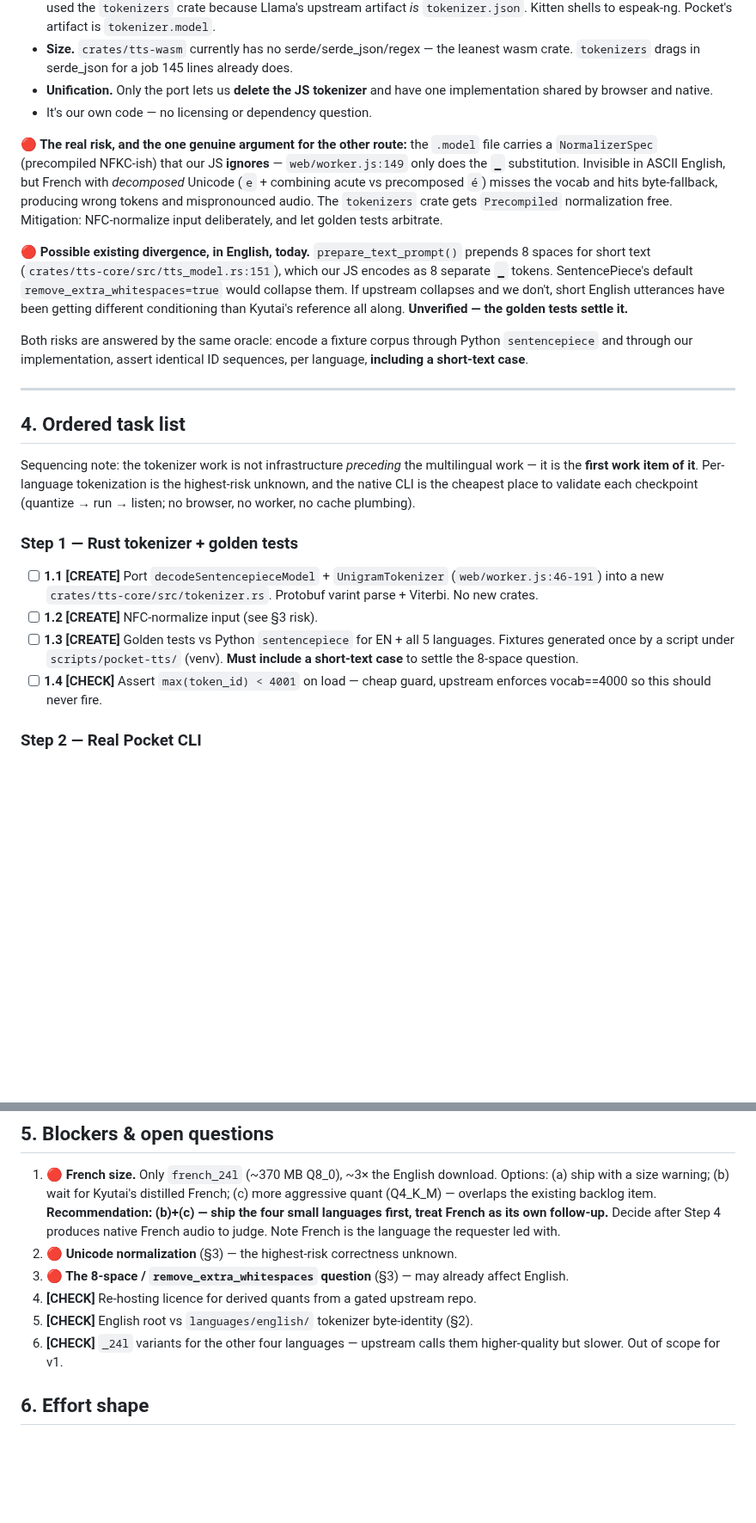
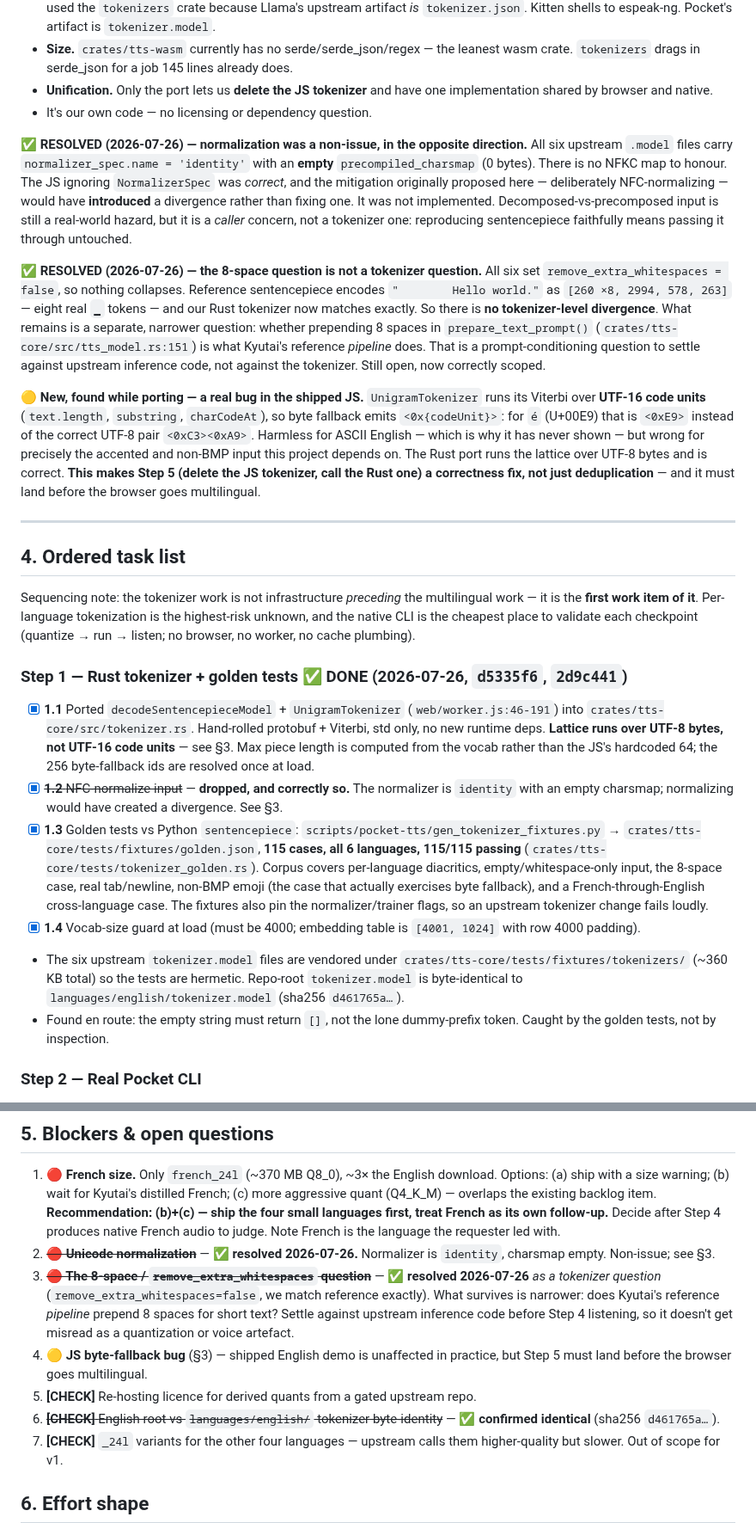
Before and after one commit to idle-intelligence/tts-web, a Markdown page: docs/multilingual-pocket-tts-plan.md, 2 parts joined by grey strips. Shown at 86% size. Drawn GitHub-style; blank space fills up the shorter version.

Commit message:
docs: resolve tokenizer unknowns in multilingual plan
Step 1 done. Both §3 risks settled by measurement, one of them the
opposite way round: the normalizer is 'identity' with an empty charsmap,
so the proposed NFC normalization would have caused the divergence it
was meant to prevent. The 8-space question turns out not to be a
tokenizer question at all.

Records the JS byte-fallback bug found while porting, which promotes
Step 5 from cleanup to correctness fix.

```diff
--- a/docs/multilingual-pocket-tts-plan.md
+++ b/docs/multilingual-pocket-tts-plan.md
@@ -82,11 +82,11 @@ Why:
 - **Unification.** Only the port lets us **delete the JS tokenizer** and have one implementation shared by browser and native.
 - It's our own code — no licensing or dependency question.
 
-**🔴 The real risk, and the one genuine argument for the other route:** the `.model` file carries a `NormalizerSpec` (precompiled NFKC-ish) that our JS **ignores** — `web/worker.js:149` only does the `▁` substitution. Invisible in ASCII English, but French with *decomposed* Unicode (`e` + combining acute vs precomposed `é`) misses the vocab and hits byte-fallback, producing wrong tokens and mispronounced audio. The `tokenizers` crate gets `Precompiled` normalization free. Mitigation: NFC-normalize input deliberately, and let golden tests arbitrate.
+**✅ RESOLVED (2026-07-26) — normalization was a non-issue, in the opposite direction.** All six upstream `.model` files carry `normalizer_spec.name = 'identity'` with an **empty** `precompiled_charsmap` (0 bytes). There is no NFKC map to honour. The JS ignoring `NormalizerSpec` was *correct*, and the mitigation originally proposed here — deliberately NFC-normalizing — would have **introduced** a divergence rather than fixing one. It was not implemented. Decomposed-vs-precomposed input is still a real-world hazard, but it is a *caller* concern, not a tokenizer one: reproducing sentencepiece faithfully means passing it through untouched.
 
-**🔴 Possible existing divergence, in English, today.** `prepare_text_prompt()` prepends 8 spaces for short text (`crates/tts-core/src/tts_model.rs:151`), which our JS encodes as 8 separate `▁` tokens. SentencePiece's default `remove_extra_whitespaces=true` would collapse them. If upstream collapses and we don't, short English utterances have been getting different conditioning than Kyutai's reference all along. **Unverified — the golden tests settle it.**
+**✅ RESOLVED (2026-07-26) — the 8-space question is not a tokenizer question.** All six set `remove_extra_whitespaces = false`, so nothing collapses. Reference sentencepiece encodes `"        Hello world."` as `[260 ×8, 2994, 578, 263]` — eight real `▁` tokens — and our Rust tokenizer now matches exactly. So there is **no tokenizer-level divergence**. What remains is a separate, narrower question: whether prepending 8 spaces in `prepare_text_prompt()` (`crates/tts-core/src/tts_model.rs:151`) is what Kyutai's reference *pipeline* does. That is a prompt-conditioning question to settle against upstream inference code, not against the tokenizer. Still open, now correctly scoped.
 
-Both risks are answered by the same oracle: encode a fixture corpus through Python `sentencepiece` and through our implementation, assert identical ID sequences, per language, **including a short-text case**.
+**🟡 New, found while porting — a real bug in the shipped JS.** `UnigramTokenizer` runs its Viterbi over **UTF-16 code units** (`text.length`, `substring`, `charCodeAt`), so byte fallback emits `<0x{codeUnit}>`: for `é` (U+00E9) that is `<0xE9>` instead of the correct UTF-8 pair `<0xC3><0xA9>`. Harmless for ASCII English — which is why it has never shown — but wrong for precisely the accented and non-BMP input this project depends on. The Rust port runs the lattice over UTF-8 bytes and is correct. **This makes Step 5 (delete the JS tokenizer, call the Rust one) a correctness fix, not just deduplication** — and it must land before the browser goes multilingual.
 
 ---
 
@@ -94,11 +94,13 @@ Both risks are answered by the same oracle: encode a fixture corpus through Pyth
 
 Sequencing note: the tokenizer work is not infrastructure *preceding* the multilingual work — it is the **first work item of it**. Per-language tokenization is the highest-risk unknown, and the native CLI is the cheapest place to validate each checkpoint (quantize → run → listen; no browser, no worker, no cache plumbing).
 
-### Step 1 — Rust tokenizer + golden tests
-- [ ] **1.1 [CREATE]** Port `decodeSentencepieceModel` + `UnigramTokenizer` (`web/worker.js:46-191`) into a new `crates/tts-core/src/tokenizer.rs`. Protobuf varint parse + Viterbi. No new crates.
-- [ ] **1.2 [CREATE]** NFC-normalize input (see §3 risk).
-- [ ] **1.3 [CREATE]** Golden tests vs Python `sentencepiece` for EN + all 5 languages. Fixtures generated once by a script under `scripts/pocket-tts/` (venv). **Must include a short-text case** to settle the 8-space question.
-- [ ] **1.4 [CHECK]** Assert `max(token_id) < 4001` on load — cheap guard, upstream enforces vocab==4000 so this should never fire.
+### Step 1 — Rust tokenizer + golden tests ✅ DONE (2026-07-26, `d5335f6`, `2d9c441`)
+- [x] **1.1** Ported `decodeSentencepieceModel` + `UnigramTokenizer` (`web/worker.js:46-191`) into `crates/tts-core/src/tokenizer.rs`. Hand-rolled protobuf + Viterbi, std only, no new runtime deps. **Lattice runs over UTF-8 bytes, not UTF-16 code units** — see §3. Max piece length is computed from the vocab rather than the JS's hardcoded 64; the 256 byte-fallback ids are resolved once at load.
+- [x] ~~**1.2** NFC-normalize input~~ — **dropped, and correctly so.** The normalizer is `identity` with an empty charsmap; normalizing would have created a divergence. See §3.
+- [x] **1.3** Golden tests vs Python `sentencepiece`: `scripts/pocket-tts/gen_tokenizer_fixtures.py` → `crates/tts-core/tests/fixtures/golden.json`, **115 cases, all 6 languages, 115/115 passing** (`crates/tts-core/tests/tokenizer_golden.rs`). Corpus covers per-language diacritics, empty/whitespace-only input, the 8-space case, real tab/newline, non-BMP emoji (the case that actually exercises byte fallback), and a French-through-English cross-language case. The fixtures also pin the normalizer/trainer flags, so an upstream tokenizer change fails loudly.
+- [x] **1.4** Vocab-size guard at load (must be 4000; embedding table is `[4001, 1024]` with row 4000 padding).
+- The six upstream `tokenizer.model` files are vendored under `crates/tts-core/tests/fixtures/tokenizers/` (~360 KB total) so the tests are hermetic. Repo-root `tokenizer.model` is byte-identical to `languages/english/tokenizer.model` (sha256 `d461765a…`).
+- Found en route: the empty string must return `[]`, not the lone dummy-prefix token. Caught by the golden tests, not by inspection.
 
 ### Step 2 — Real Pocket CLI
 - [ ] **2.1 [CREATE]** Bring `crates/tts-core/examples/tts_generate.rs` up to its siblings' standard: `--model --tokenizer --voice --text --output`. Drop the hardcoded IDs at :256. Match the arg style of `kitten_generate.rs` / `tada_generate.rs` (hand-rolled parsing, no clap).
@@ -139,10 +141,11 @@ Sequencing note: the tokenizer work is not infrastructure *preceding* the multil
 ## 5. Blockers & open questions
 
 1. **🔴 French size.** Only `french_24l` (~370 MB Q8_0), ~3× the English download. Options: (a) ship with a size warning; (b) wait for Kyutai's distilled French; (c) more aggressive quant (Q4_K_M) — overlaps the existing backlog item. **Recommendation: (b)+(c) — ship the four small languages first, treat French as its own follow-up.** Decide after Step 4 produces native French audio to judge. Note French is the language the requester led with.
-2. **🔴 Unicode normalization** (§3) — the highest-risk correctness unknown.
-3. **🔴 The 8-space / `remove_extra_whitespaces` question** (§3) — may already affect English.
-4. **[CHECK]** Re-hosting licence for derived quants from a gated upstream repo.
-5. **[CHECK]** English root vs `languages/english/` tokenizer byte-identity (§2).
+2. ~~**🔴 Unicode normalization**~~ — **✅ resolved 2026-07-26.** Normalizer is `identity`, charsmap empty. Non-issue; see §3.
+3. ~~**🔴 The 8-space / `remove_extra_whitespaces` question**~~ — **✅ resolved 2026-07-26** *as a tokenizer question* (`remove_extra_whitespaces=false`, we match reference exactly). What survives is narrower: does Kyutai's reference *pipeline* prepend 8 spaces for short text? Settle against upstream inference code before Step 4 listening, so it doesn't get misread as a quantization or voice artefact.
+4. **🟡 JS byte-fallback bug** (§3) — shipped English demo is unaffected in practice, but Step 5 must land before the browser goes multilingual.
+5. **[CHECK]** Re-hosting licence for derived quants from a gated upstream repo.
+6. ~~**[CHECK]** English root vs `languages/english/` tokenizer byte-identity~~ — **✅ confirmed identical** (sha256 `d461765a…`).
 6. **[CHECK]** `_24l` variants for the other four languages — upstream calls them higher-quality but slower. Out of scope for v1.
 
 ## 6. Effort shape
```
Also changed, not shown: other parts of docs/multilingual-pocket-tts-plan.md (+1 -1 lines).
